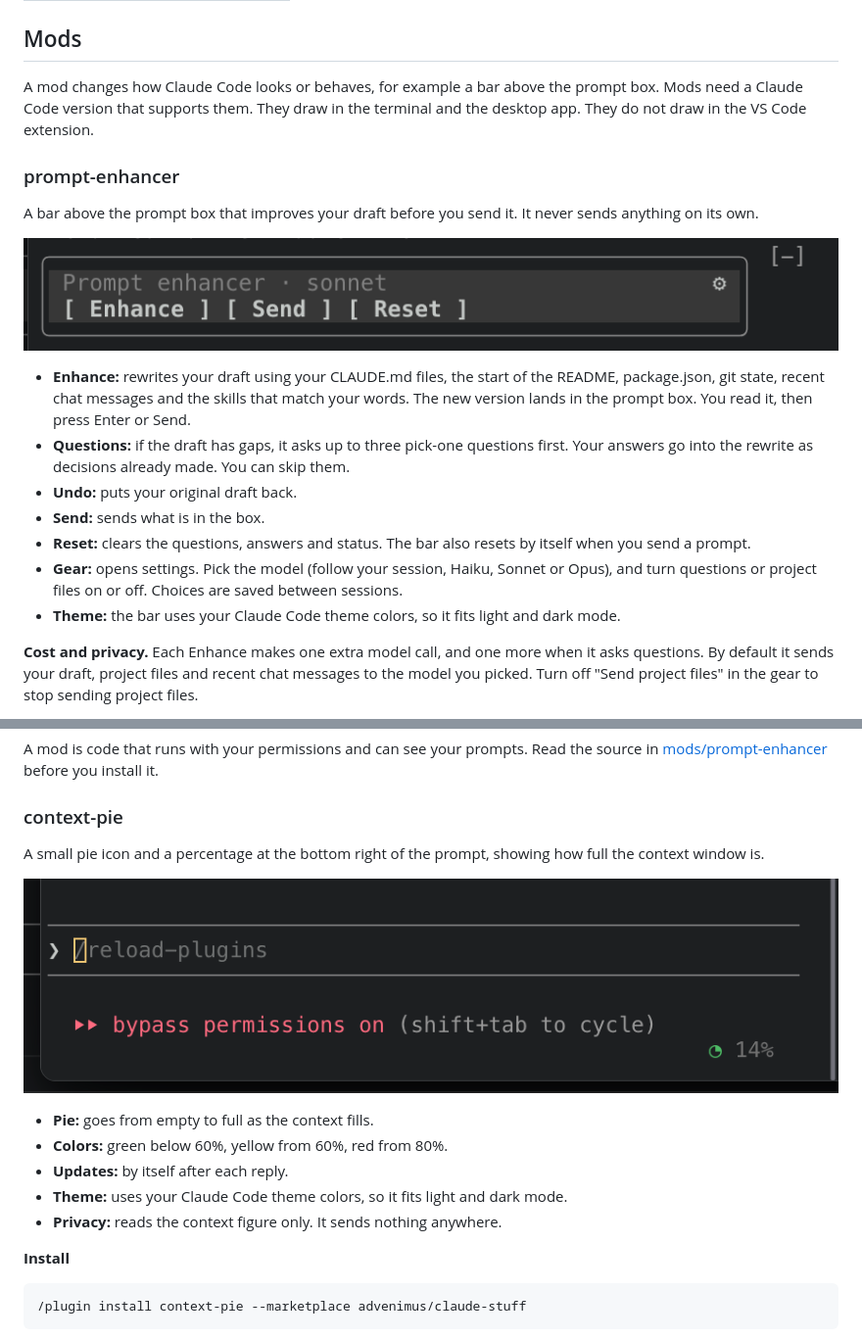
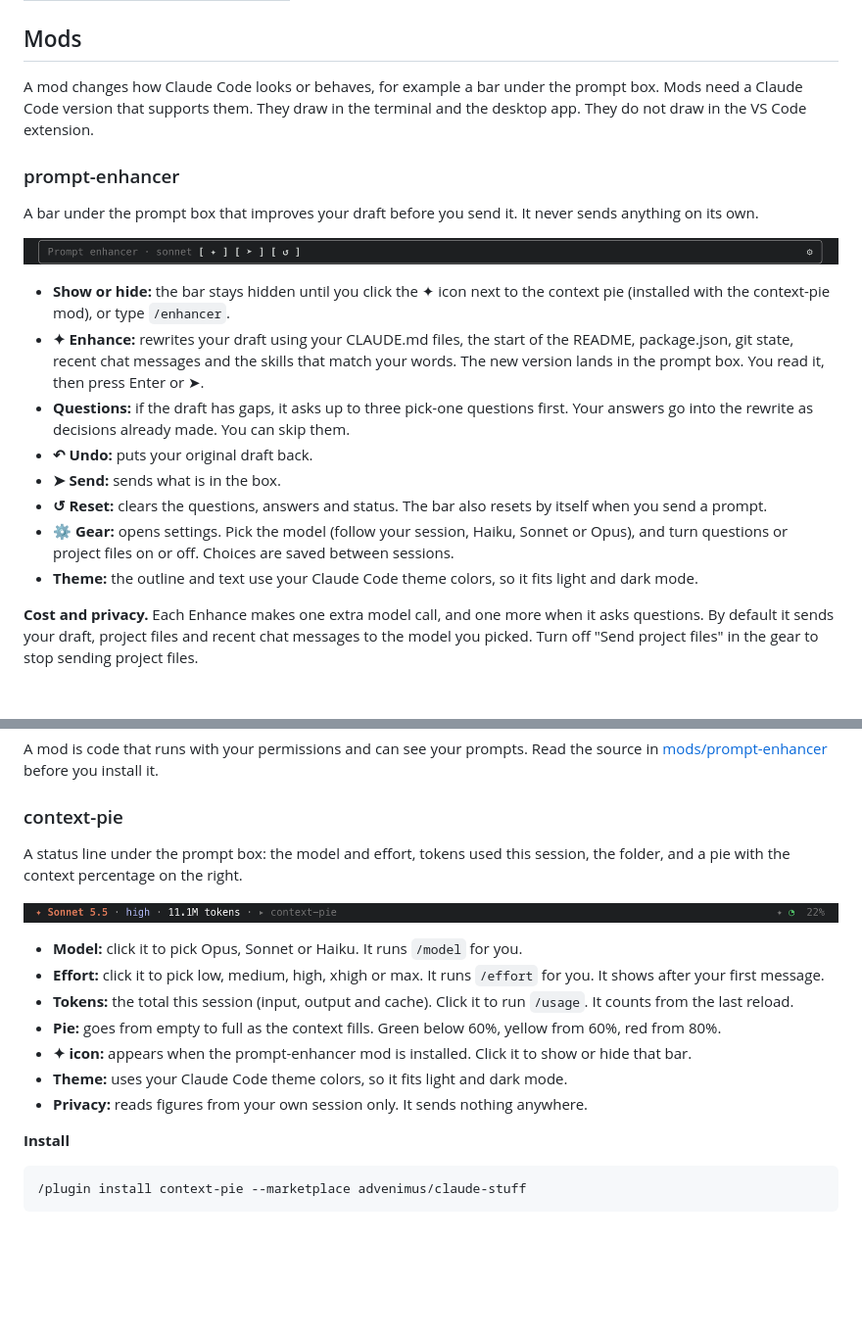
Before and after one commit to advenimus/claude-stuff, a Markdown page: README.md, 2 parts joined by grey strips. Shown at 98% size. Drawn GitHub-style; pictures changed too: docs/screenshots/context-pie.png, docs/screenshots/prompt-enhancer.png; blank space fills up the shorter version.

```diff
--- a/README.md
+++ b/README.md
@@ -11,9 +11,9 @@ My Claude Code add-ons, kept in one place. Each one installs from this repositor
 
 ## Mods
 
-A mod changes how Claude Code looks or behaves, for example a bar above the prompt box. Mods need a Claude Code version that supports them. They draw in the terminal and the desktop app. They do not draw in the VS Code extension.
+A mod changes how Claude Code looks or behaves, for example a bar under the prompt box. Mods need a Claude Code version that supports them. They draw in the terminal and the desktop app. They do not draw in the VS Code extension.
 
 ### prompt-enhancer
 
-A bar above the prompt box that improves your draft before you send it. It never sends anything on its own.
+A bar under the prompt box that improves your draft before you send it. It never sends anything on its own.
 
@@ -21,11 +21,12 @@ A bar above the prompt box that improves your draft before you send it. It never
 
-- **Enhance:** rewrites your draft using your CLAUDE.md files, the start of the README, package.json, git state, recent chat messages and the skills that match your words. The new version lands in the prompt box. You read it, then press Enter or Send.
+- **Show or hide:** the bar stays hidden until you click the ✦ icon next to the context pie (installed with the context-pie mod), or type `/enhancer`.
+- **✦ Enhance:** rewrites your draft using your CLAUDE.md files, the start of the README, package.json, git state, recent chat messages and the skills that match your words. The new version lands in the prompt box. You read it, then press Enter or ➤.
 - **Questions:** if the draft has gaps, it asks up to three pick-one questions first. Your answers go into the rewrite as decisions already made. You can skip them.
-- **Undo:** puts your original draft back.
-- **Send:** sends what is in the box.
-- **Reset:** clears the questions, answers and status. The bar also resets by itself when you send a prompt.
-- **Gear:** opens settings. Pick the model (follow your session, Haiku, Sonnet or Opus), and turn questions or project files on or off. Choices are saved between sessions.
-- **Theme:** the bar uses your Claude Code theme colors, so it fits light and dark mode.
+- **↶ Undo:** puts your original draft back.
+- **➤ Send:** sends what is in the box.
+- **↺ Reset:** clears the questions, answers and status. The bar also resets by itself when you send a prompt.
+- **⚙ Gear:** opens settings. Pick the model (follow your session, Haiku, Sonnet or Opus), and turn questions or project files on or off. Choices are saved between sessions.
+- **Theme:** the outline and text use your Claude Code theme colors, so it fits light and dark mode.
 
 **Cost and privacy.** Each Enhance makes one extra model call, and one more when it asks questions. By default it sends your draft, project files and recent chat messages to the model you picked. Turn off "Send project files" in the gear to stop sending project files.
 
@@ -49,5 +50,5 @@ A mod is code that runs with your permissions and can see your prompts. Read the
 
 ### context-pie
 
-A small pie icon and a percentage at the bottom right of the prompt, showing how full the context window is.
+A status line under the prompt box: the model and effort, tokens used this session, the folder, and a pie with the context percentage on the right.
 
@@ -55,9 +56,11 @@ A small pie icon and a percentage at the bottom right of the prompt, showing how
 
-- **Pie:** goes from empty to full as the context fills.
-- **Colors:** green below 60%, yellow from 60%, red from 80%.
-- **Updates:** by itself after each reply.
+- **Model:** click it to pick Opus, Sonnet or Haiku. It runs `/model` for you.
+- **Effort:** click it to pick low, medium, high, xhigh or max. It runs `/effort` for you. It shows after your first message.
+- **Tokens:** the total this session (input, output and cache). Click it to run `/usage`. It counts from the last reload.
+- **Pie:** goes from empty to full as the context fills. Green below 60%, yellow from 60%, red from 80%.
+- **✦ icon:** appears when the prompt-enhancer mod is installed. Click it to show or hide that bar.
 - **Theme:** uses your Claude Code theme colors, so it fits light and dark mode.
-- **Privacy:** reads the context figure only. It sends nothing anywhere.
+- **Privacy:** reads figures from your own session only. It sends nothing anywhere.
 
 **Install**
 
```
Also changed, not shown: other parts of README.md (+2 -2 lines), 10 other files.
